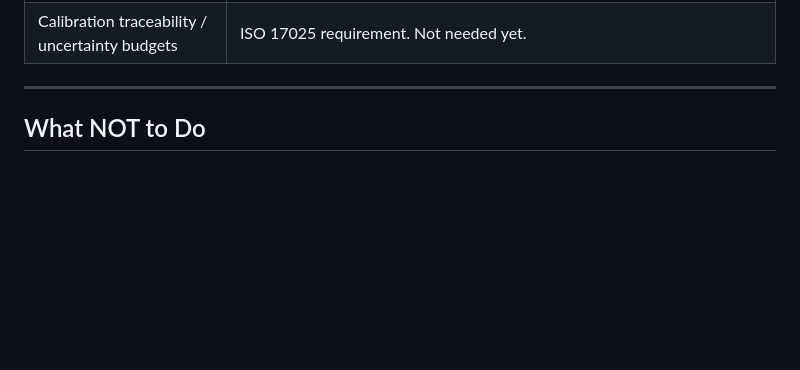
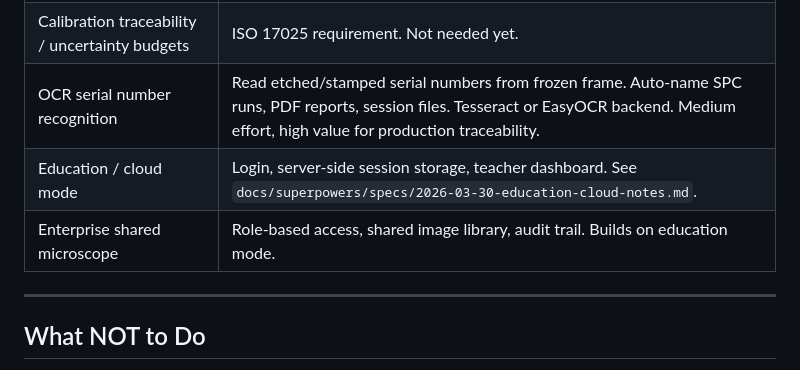
Before and after one commit to qsmits/Loupe, a Markdown page: docs/roadmap.md, the part around the change. Drawn GitHub-style; blank space fills up the shorter version.

Commit message:
docs: add OCR serial recognition, education mode, enterprise to roadmap
OCR: read serial numbers from parts for auto-naming SPC runs and reports.
Education: login + teacher dashboard for university machining programs.
Enterprise: shared microscope, role-based access, audit trail.

Co-Authored-By: Claude Opus 4.6 (1M context) <noreply@anthropic.com>

```diff
--- a/docs/roadmap.md
+++ b/docs/roadmap.md
@@ -212,6 +212,9 @@ These are real features but not near-term priorities given the current use case.
 | QDAS/QIF export | Revisit when an ISO shop asks. |
 | Multi-point calibration (lens distortion correction) | Current 2-point is sufficient at single magnification. |
 | Calibration traceability / uncertainty budgets | ISO 17025 requirement. Not needed yet. |
+| OCR serial number recognition | Read etched/stamped serial numbers from frozen frame. Auto-name SPC runs, PDF reports, session files. Tesseract or EasyOCR backend. Medium effort, high value for production traceability. |
+| Education / cloud mode | Login, server-side session storage, teacher dashboard. See `docs/superpowers/specs/2026-03-30-education-cloud-notes.md`. |
+| Enterprise shared microscope | Role-based access, shared image library, audit trail. Builds on education mode. |
 
 ---
 
```
